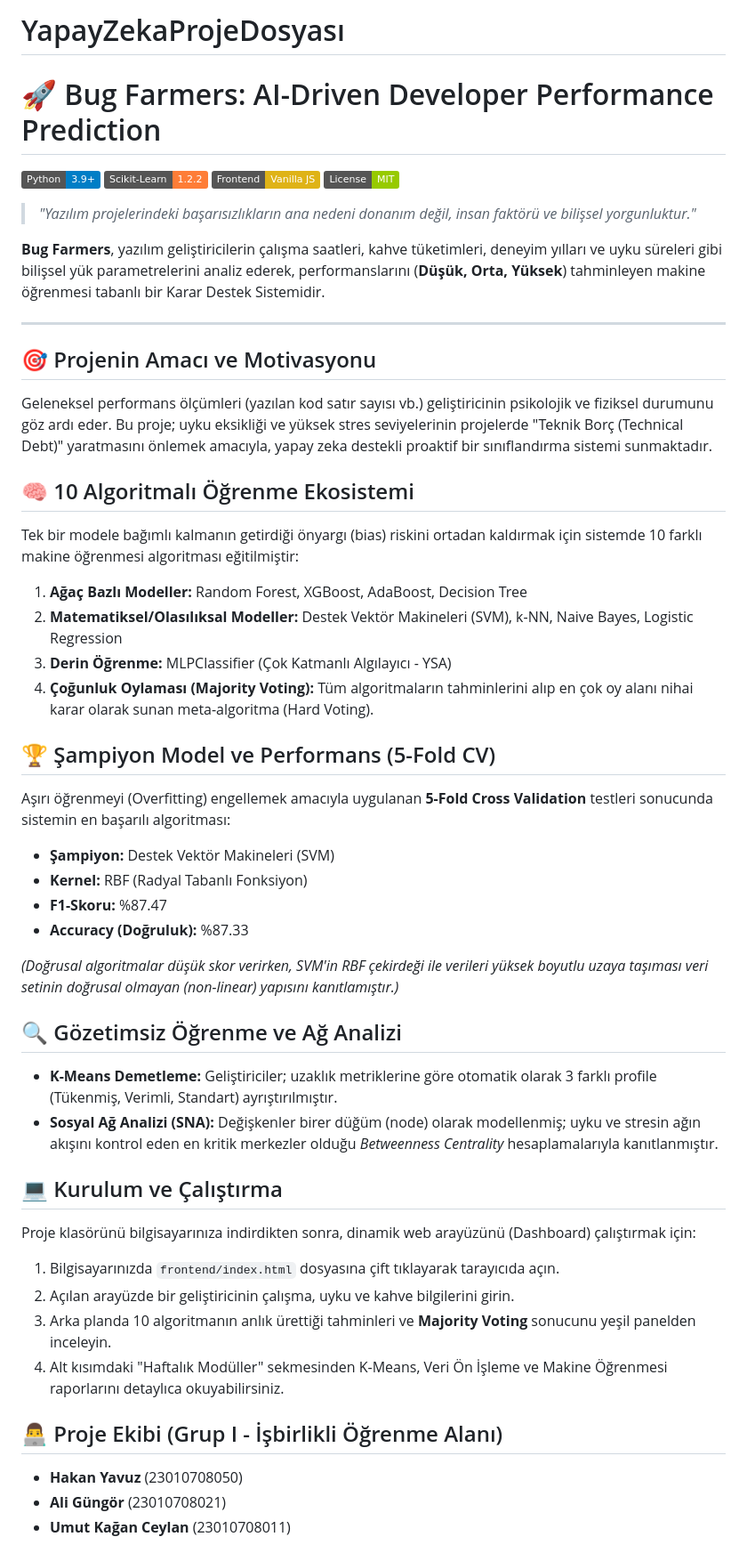
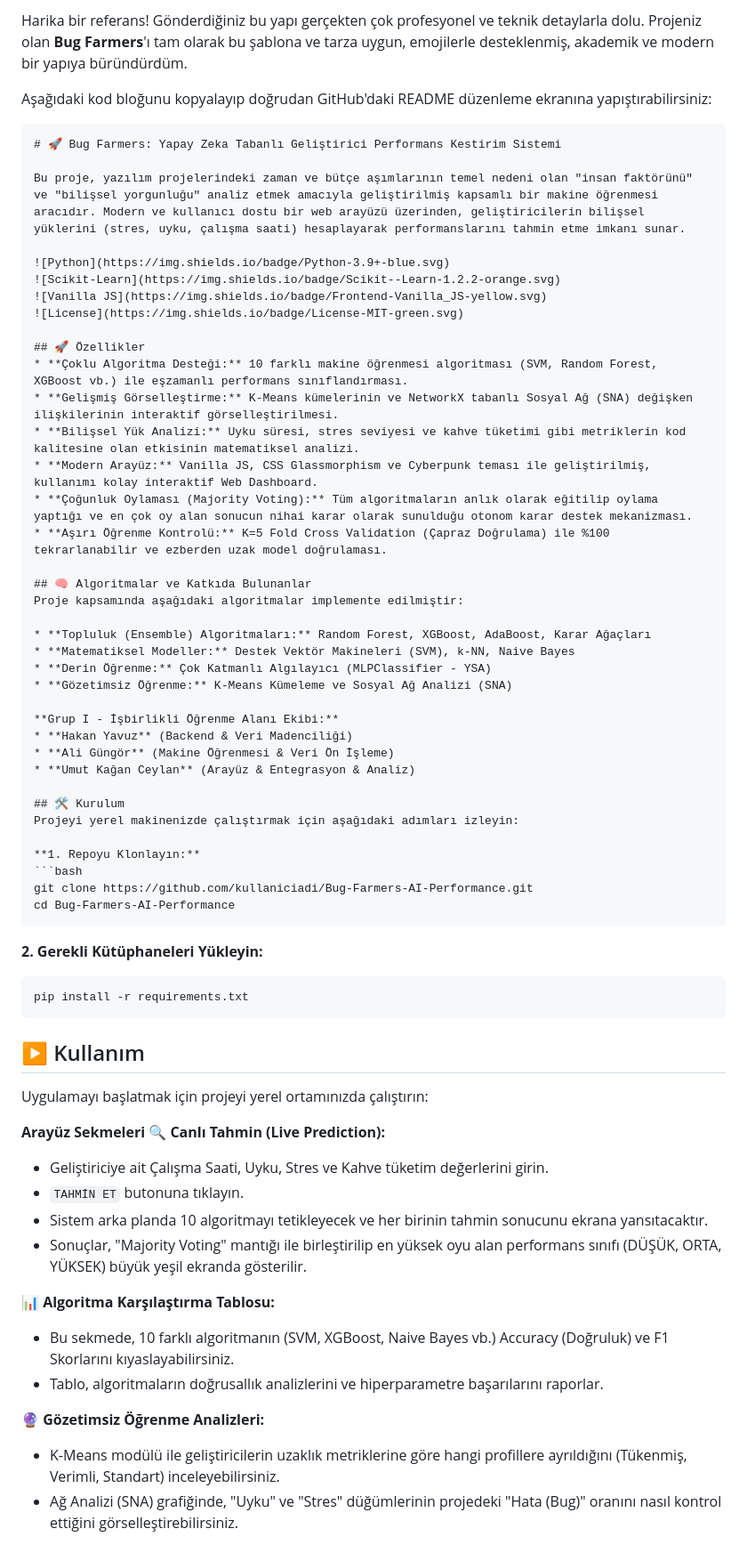
Before and after one commit to umutkaganc/Bug-Farmers-AI-Performance, a Markdown page: README.md, the part around one of its changes. Shown at 89% size. GitHub-like rendering; badges without logos.

Commit message:
Revise README for Bug Farmers project overview
Updated README with project details, features, and installation instructions.

````diff
--- a/README.md
+++ b/README.md
@@ -1,53 +1,67 @@
-# YapayZekaProjeDosyası
-# 🚀 Bug Farmers: AI-Driven Developer Performance Prediction
+Harika bir referans! Gönderdiğiniz bu yapı gerçekten çok profesyonel ve teknik detaylarla dolu. Projeniz olan **Bug Farmers**'ı tam olarak bu şablona ve tarza uygun, emojilerle desteklenmiş, akademik ve modern bir yapıya büründürdüm.
 
-[![Python](https://img.shields.io/badge/Python-3.9+-blue.svg)](https://www.python.org/)
-[![Scikit-Learn](https://img.shields.io/badge/Scikit--Learn-1.2.2-orange.svg)](https://scikit-learn.org/)
-[![HTML/CSS/JS](https://img.shields.io/badge/Frontend-Vanilla_JS-yellow.svg)]()
-[![License](https://img.shields.io/badge/License-MIT-green.svg)]()
+Aşağıdaki kod bloğunu kopyalayıp doğrudan GitHub'daki README düzenleme ekranına yapıştırabilirsiniz:
 
-> *"Yazılım projelerindeki başarısızlıkların ana nedeni donanım değil, insan faktörü ve bilişsel yorgunluktur."*
+```markdown
+# 🚀 Bug Farmers: Yapay Zeka Tabanlı Geliştirici Performans Kestirim Sistemi
 
-**Bug Farmers**, yazılım geliştiricilerin çalışma saatleri, kahve tüketimleri, deneyim yılları ve uyku süreleri gibi bilişsel yük parametrelerini analiz ederek, performanslarını (**Düşük, Orta, Yüksek**) tahminleyen makine öğrenmesi tabanlı bir Karar Destek Sistemidir.
+Bu proje, yazılım projelerindeki zaman ve bütçe aşımlarının temel nedeni olan "insan faktörünü" ve "bilişsel yorgunluğu" analiz etmek amacıyla geliştirilmiş kapsamlı bir makine öğrenmesi aracıdır. Modern ve kullanıcı dostu bir web arayüzü üzerinden, geliştiricilerin bilişsel yüklerini (stres, uyku, çalışma saati) hesaplayarak performanslarını tahmin etme imkanı sunar.
 
----
+![Python](https://img.shields.io/badge/Python-3.9+-blue.svg)
+![Scikit-Learn](https://img.shields.io/badge/Scikit--Learn-1.2.2-orange.svg)
+![Vanilla JS](https://img.shields.io/badge/Frontend-Vanilla_JS-yellow.svg)
+![License](https://img.shields.io/badge/License-MIT-green.svg)
 
-## 🎯 Projenin Amacı ve Motivasyonu
-Geleneksel performans ölçümleri (yazılan kod satır sayısı vb.) geliştiricinin psikolojik ve fiziksel durumunu göz ardı eder. Bu proje; uyku eksikliği ve yüksek stres seviyelerinin projelerde "Teknik Borç (Technical Debt)" yaratmasını önlemek amacıyla, yapay zeka destekli proaktif bir sınıflandırma sistemi sunmaktadır.
+## 🚀 Özellikler
+* **Çoklu Algoritma Desteği:** 10 farklı makine öğrenmesi algoritması (SVM, Random Forest, XGBoost vb.) ile eşzamanlı performans sınıflandırması.
+* **Gelişmiş Görselleştirme:** K-Means kümelerinin ve NetworkX tabanlı Sosyal Ağ (SNA) değişken ilişkilerinin interaktif görselleştirilmesi.
+* **Bilişsel Yük Analizi:** Uyku süresi, stres seviyesi ve kahve tüketimi gibi metriklerin kod kalitesine olan etkisinin matematiksel analizi.
+* **Modern Arayüz:** Vanilla JS, CSS Glassmorphism ve Cyberpunk teması ile geliştirilmiş, kullanımı kolay interaktif Web Dashboard.
+* **Çoğunluk Oylaması (Majority Voting):** Tüm algoritmaların anlık olarak eğitilip oylama yaptığı ve en çok oy alan sonucun nihai karar olarak sunulduğu otonom karar destek mekanizması.
+* **Aşırı Öğrenme Kontrolü:** K=5 Fold Cross Validation (Çapraz Doğrulama) ile %100 tekrarlanabilir ve ezberden uzak model doğrulaması.
 
-## 🧠 10 Algoritmalı Öğrenme Ekosistemi
-Tek bir modele bağımlı kalmanın getirdiği önyargı (bias) riskini ortadan kaldırmak için sistemde 10 farklı makine öğrenmesi algoritması eğitilmiştir:
+## 🧠 Algoritmalar ve Katkıda Bulunanlar
+Proje kapsamında aşağıdaki algoritmalar implemente edilmiştir:
 
-1. **Ağaç Bazlı Modeller:** Random Forest, XGBoost, AdaBoost, Decision Tree
-2. **Matematiksel/Olasılıksal Modeller:** Destek Vektör Makineleri (SVM), k-NN, Naive Bayes, Logistic Regression
-3. **Derin Öğrenme:** MLPClassifier (Çok Katmanlı Algılayıcı - YSA)
-4. **Çoğunluk Oylaması (Majority Voting):** Tüm algoritmaların tahminlerini alıp en çok oy alanı nihai karar olarak sunan meta-algoritma (Hard Voting).
+* **Topluluk (Ensemble) Algoritmaları:** Random Forest, XGBoost, AdaBoost, Karar Ağaçları
+* **Matematiksel Modeller:** Destek Vektör Makineleri (SVM), k-NN, Naive Bayes
+* **Derin Öğrenme:** Çok Katmanlı Algılayıcı (MLPClassifier - YSA)
+* **Gözetimsiz Öğrenme:** K-Means Kümeleme ve Sosyal Ağ Analizi (SNA)
 
-## 🏆 Şampiyon Model ve Performans (5-Fold CV)
-Aşırı öğrenmeyi (Overfitting) engellemek amacıyla uygulanan **5-Fold Cross Validation** testleri sonucunda sistemin en başarılı algoritması:
+**Grup I - İşbirlikli Öğrenme Alanı Ekibi:**
+* **Hakan Yavuz** (Backend & Veri Madenciliği)
+* **Ali Güngör** (Makine Öğrenmesi & Veri Ön İşleme)
+* **Umut Kağan Ceylan** (Arayüz & Entegrasyon & Analiz)
 
-* **Şampiyon:** Destek Vektör Makineleri (SVM)
-* **Kernel:** RBF (Radyal Tabanlı Fonksiyon)
-* **F1-Skoru:** %87.47
-* **Accuracy (Doğruluk):** %87.33
+## 🛠️ Kurulum
+Projeyi yerel makinenizde çalıştırmak için aşağıdaki adımları izleyin:
 
-*(Doğrusal algoritmalar düşük skor verirken, SVM'in RBF çekirdeği ile verileri yüksek boyutlu uzaya taşıması veri setinin doğrusal olmayan (non-linear) yapısını kanıtlamıştır.)*
+**1. Repoyu Klonlayın:**
+```bash
+git clone https://github.com/kullaniciadi/Bug-Farmers-AI-Performance.git
+cd Bug-Farmers-AI-Performance
+```
 
-## 🔍 Gözetimsiz Öğrenme ve Ağ Analizi
-* **K-Means Demetleme:** Geliştiriciler; uzaklık metriklerine göre otomatik olarak 3 farklı profile (Tükenmiş, Verimli, Standart) ayrıştırılmıştır.
-* **Sosyal Ağ Analizi (SNA):** Değişkenler birer düğüm (node) olarak modellenmiş; uyku ve stresin ağın akışını kontrol eden en kritik merkezler olduğu *Betweenness Centrality* hesaplamalarıyla kanıtlanmıştır.
+**2. Gerekli Kütüphaneleri Yükleyin:**
+```bash
+pip install -r requirements.txt
+```
 
-## 💻 Kurulum ve Çalıştırma
+## ▶️ Kullanım
+Uygulamayı başlatmak için projeyi yerel ortamınızda çalıştırın:
 
-Proje klasörünü bilgisayarınıza indirdikten sonra, dinamik web arayüzünü (Dashboard) çalıştırmak için:
+**Arayüz Sekmeleri**
+🔍 **Canlı Tahmin (Live Prediction):**
+* Geliştiriciye ait Çalışma Saati, Uyku, Stres ve Kahve tüketim değerlerini girin.
+* `TAHMİN ET` butonuna tıklayın.
+* Sistem arka planda 10 algoritmayı tetikleyecek ve her birinin tahmin sonucunu ekrana yansıtacaktır.
+* Sonuçlar, "Majority Voting" mantığı ile birleştirilip en yüksek oyu alan performans sınıfı (DÜŞÜK, ORTA, YÜKSEK) büyük yeşil ekranda gösterilir.
 
-1. Bilgisayarınızda `frontend/index.html` dosyasına çift tıklayarak tarayıcıda açın.
-2. Açılan arayüzde bir geliştiricinin çalışma, uyku ve kahve bilgilerini girin.
-3. Arka planda 10 algoritmanın anlık ürettiği tahminleri ve **Majority Voting** sonucunu yeşil panelden inceleyin.
-4. Alt kısımdaki "Haftalık Modüller" sekmesinden K-Means, Veri Ön İşleme ve Makine Öğrenmesi raporlarını detaylıca okuyabilirsiniz.
+📊 **Algoritma Karşılaştırma Tablosu:**
+* Bu sekmede, 10 farklı algoritmanın (SVM, XGBoost, Naive Bayes vb.) Accuracy (Doğruluk) ve F1 Skorlarını kıyaslayabilirsiniz.
+* Tablo, algoritmaların doğrusallık analizlerini ve hiperparametre başarılarını raporlar.
 
-## 👨‍💻 Proje Ekibi (Grup I - İşbirlikli Öğrenme Alanı)
-* **Hakan Yavuz** (23010708050)
-* **Ali Güngör** (23010708021)
-* **Umut Kağan Ceylan** (23010708011)
+🔮 **Gözetimsiz Öğrenme Analizleri:**
+* K-Means modülü ile geliştiricilerin uzaklık metriklerine göre hangi profillere ayrıldığını (Tükenmiş, Verimli, Standart) inceleyebilirsiniz.
+* Ağ Analizi (SNA) grafiğinde, "Uyku" ve "Stres" düğümlerinin projedeki "Hata (Bug)" oranını nasıl kontrol ettiğini görselleştirebilirsiniz.
 
````
Also changed, not shown: other parts of README.md (+40 -2 lines).
